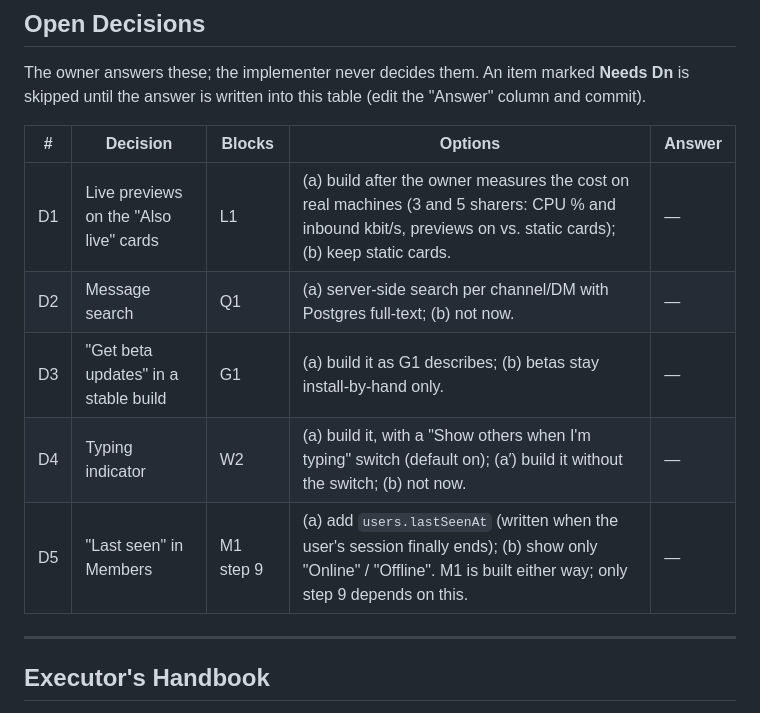
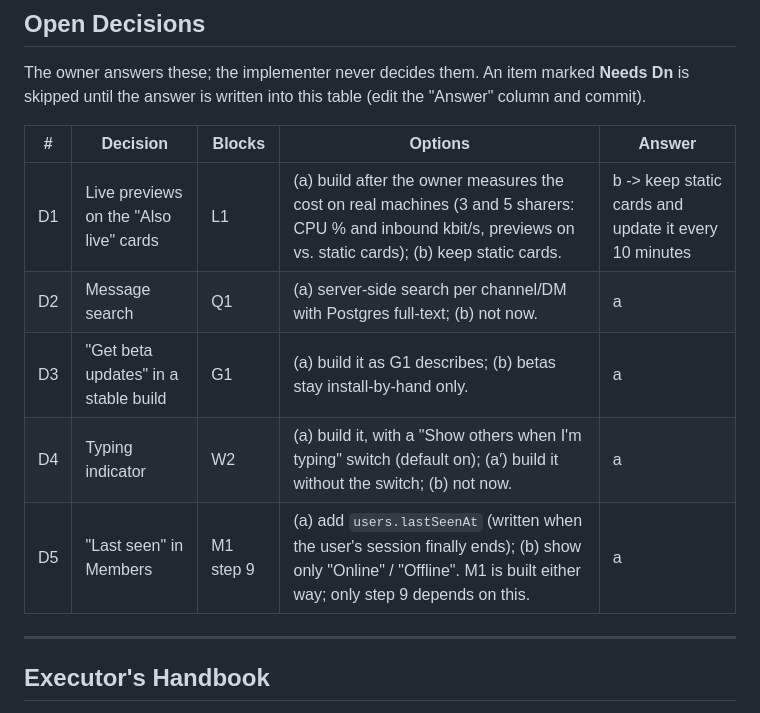
Before and after one commit to fbarrella/reson8, a Markdown page: app-planning/Reson8_Phase20_PRD.md, the part around the change. GitHub-like rendering.

Commit message:
Answered pending questions from Phase 20 PRD

```diff
--- a/app-planning/Reson8_Phase20_PRD.md
+++ b/app-planning/Reson8_Phase20_PRD.md
@@ -33,11 +33,11 @@ The owner answers these; the implementer never decides them. An item marked **Ne
 
 | # | Decision | Blocks | Options | Answer |
 |---|---|---|---|---|
-| D1 | Live previews on the "Also live" cards | L1 | (a) build after the owner measures the cost on real machines (3 and 5 sharers: CPU % and inbound kbit/s, previews on vs. static cards); (b) keep static cards. | — |
-| D2 | Message search | Q1 | (a) server-side search per channel/DM with Postgres full-text; (b) not now. | — |
-| D3 | "Get beta updates" in a stable build | G1 | (a) build it as G1 describes; (b) betas stay install-by-hand only. | — |
-| D4 | Typing indicator | W2 | (a) build it, with a "Show others when I'm typing" switch (default on); (a′) build it without the switch; (b) not now. | — |
-| D5 | "Last seen" in Members | M1 step 9 | (a) add `users.lastSeenAt` (written when the user's session finally ends); (b) show only "Online" / "Offline". M1 is built either way; only step 9 depends on this. | — |
+| D1 | Live previews on the "Also live" cards | L1 | (a) build after the owner measures the cost on real machines (3 and 5 sharers: CPU % and inbound kbit/s, previews on vs. static cards); (b) keep static cards. | b -> keep static cards and update it every 10 minutes |
+| D2 | Message search | Q1 | (a) server-side search per channel/DM with Postgres full-text; (b) not now. | a |
+| D3 | "Get beta updates" in a stable build | G1 | (a) build it as G1 describes; (b) betas stay install-by-hand only. | a |
+| D4 | Typing indicator | W2 | (a) build it, with a "Show others when I'm typing" switch (default on); (a′) build it without the switch; (b) not now. | a |
+| D5 | "Last seen" in Members | M1 step 9 | (a) add `users.lastSeenAt` (written when the user's session finally ends); (b) show only "Online" / "Offline". M1 is built either way; only step 9 depends on this. | a |
 
 ---
 
```
